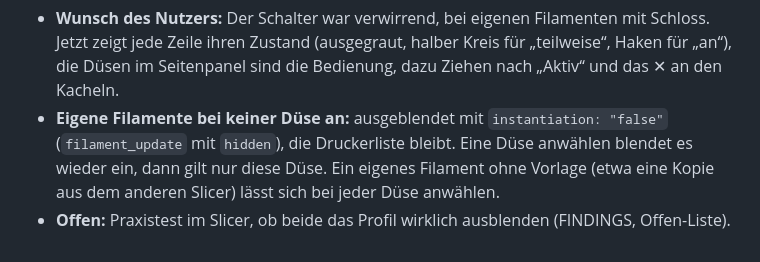
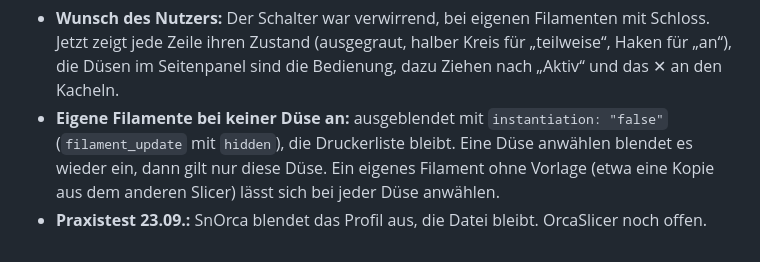
Before and after one commit to Avatarsia/OrcaOne, a Markdown page: docs/STAND.md, the part around the change. Rendered like a GitHub page.

```diff
--- a/docs/STAND.md
+++ b/docs/STAND.md
@@ -171,4 +171,4 @@ Die Seite soll die Prozessprofile im Überblick zeigen, als neuer Menüpunkt zwi
 
 - **Wunsch des Nutzers:** Der Schalter war verwirrend, bei eigenen Filamenten mit Schloss. Jetzt zeigt jede Zeile ihren Zustand (ausgegraut, halber Kreis für „teilweise“, Haken für „an“), die Düsen im Seitenpanel sind die Bedienung, dazu Ziehen nach „Aktiv“ und das ✕ an den Kacheln.
 - **Eigene Filamente bei keiner Düse an:** ausgeblendet mit `instantiation: "false"` (`filament_update` mit `hidden`), die Druckerliste bleibt. Eine Düse anwählen blendet es wieder ein, dann gilt nur diese Düse. Ein eigenes Filament ohne Vorlage (etwa eine Kopie aus dem anderen Slicer) lässt sich bei jeder Düse anwählen.
-- **Offen:** Praxistest im Slicer, ob beide das Profil wirklich ausblenden (FINDINGS, Offen-Liste).
+- **Praxistest 23.09.:** SnOrca blendet das Profil aus, die Datei bleibt. OrcaSlicer noch offen.
```
Also changed, not shown: docs/FINDINGS.md (+1 -1 lines).
